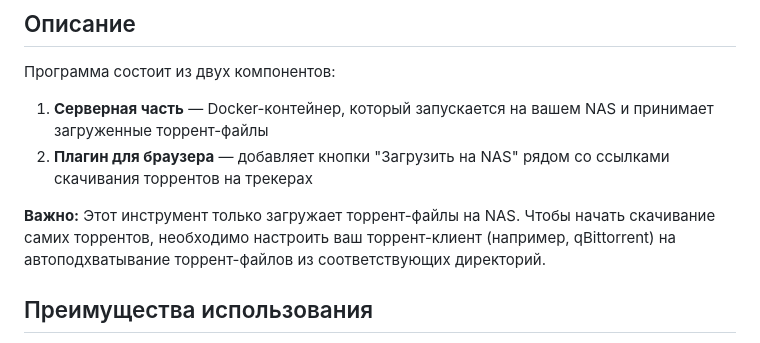
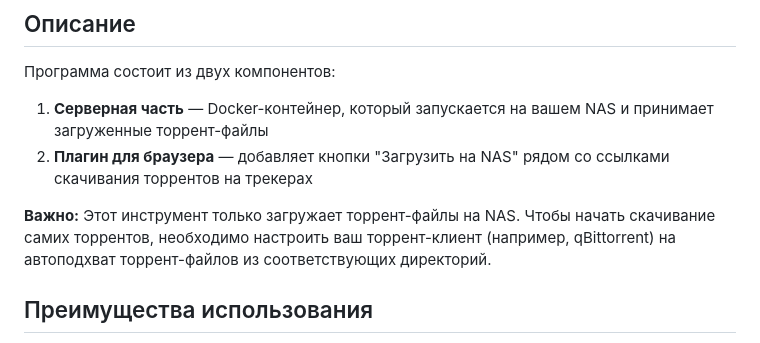
Before and after one commit to cramen/nas_torrent_uploader, a Markdown page: README.md, the part around the change. Drawn GitHub-style.

```diff
--- a/README.md
+++ b/README.md
@@ -8,7 +8,7 @@ Torrent Uploader — это инструмент для удобной загр
 1. **Серверная часть** — Docker-контейнер, который запускается на вашем NAS и принимает загруженные торрент-файлы
 2. **Плагин для браузера** — добавляет кнопки "Загрузить на NAS" рядом со ссылками скачивания торрентов на трекерах
 
-**Важно:** Этот инструмент только загружает торрент-файлы на NAS. Чтобы начать скачивание самих торрентов, необходимо настроить ваш торрент-клиент (например, qBittorrent) на автоподхватывание торрент-файлов из соответствующих директорий.
+**Важно:** Этот инструмент только загружает торрент-файлы на NAS. Чтобы начать скачивание самих торрентов, необходимо настроить ваш торрент-клиент (например, qBittorrent) на автоподхват торрент-файлов из соответствующих директорий.
 
 ## Преимущества использования
 
```
